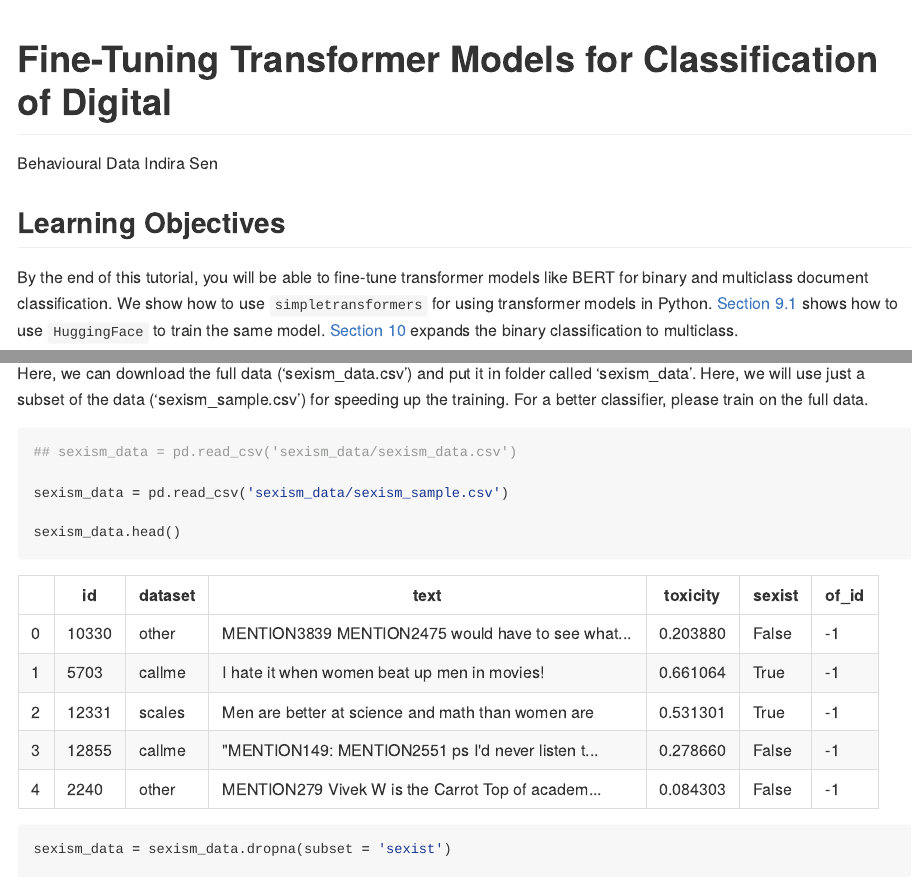
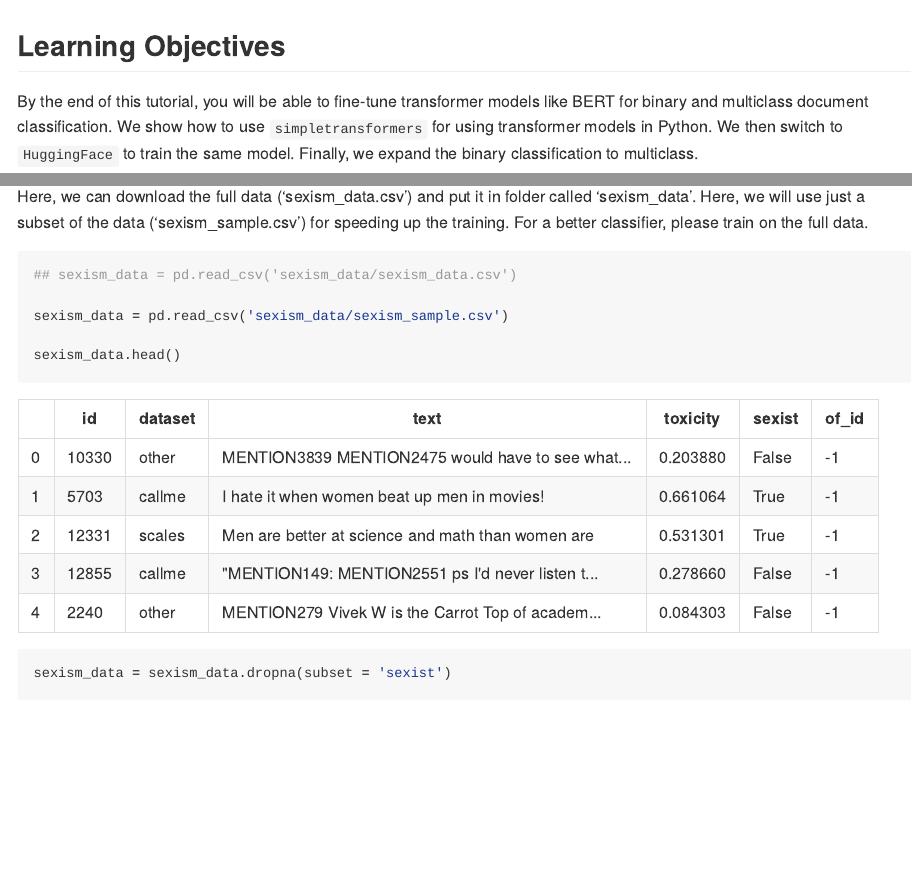
Before and after one commit to chainsawriot/methodshub-bertclassification, a Quarto document (index.qmd): the page in a window 1100 px wide, from its top, and a second part further down, joined at a grey line. The pictures show the output file index.md that the author committed with the source, drawn offline in the style of GitHub; long lines of code are wrapped.

Commit message:
Fix #7 (#8)
* Fix #7

* Further update

```diff
--- a/index.qmd
+++ b/index.qmd
@@ -1,11 +1,11 @@
 ---
-title: Fine-Tuning Transformer Models for Classification of Digital Behavioural Data
-author:
-  - name:
-      given: Indira
-      family: Sen
-    affiliations:
-      - name: University of Mannheim
+# title: Fine-Tuning Transformer Models for Classification of Digital Behavioural Data
+# author:
+#   - name:
+#       given: Indira
+#       family: Sen
+#     affiliations:
+#       - name: University of Mannheim
 jupyter: python3
 bibliography: references.bib
 csl: apa.csl
@@ -14,16 +14,16 @@ csl: apa.csl
 execute:
   warning: false
 format:
-  html:
-    embed-resources: true
-  ipynb: default
+  # html:
+  #   embed-resources: true
+  # ipynb: default
   gfm: default
 code-annotations: hover
 ---
 
 ## Learning Objectives
 
-By the end of this tutorial, you will be able to fine-tune transformer models like BERT for binary and multiclass document classification. We show how to use `simpletransformers` for using transformer models in Python. @sec-transformers shows how to use `HuggingFace` to train the same model. @sec-multiclass expands the binary classification to multiclass.
+By the end of this tutorial, you will be able to fine-tune transformer models like BERT for binary and multiclass document classification. We show how to use `simpletransformers` for using transformer models in Python. We then switch to `HuggingFace` to train the same model. Finally, we expand the binary classification to multiclass.
 
 As an example, we will fine-tune a specific transformer model (DistilBERT) for automatic sexism detection.
 
```
Also changed, not shown: index.md, index.qmd (2 more changed lines), 1 other file.
